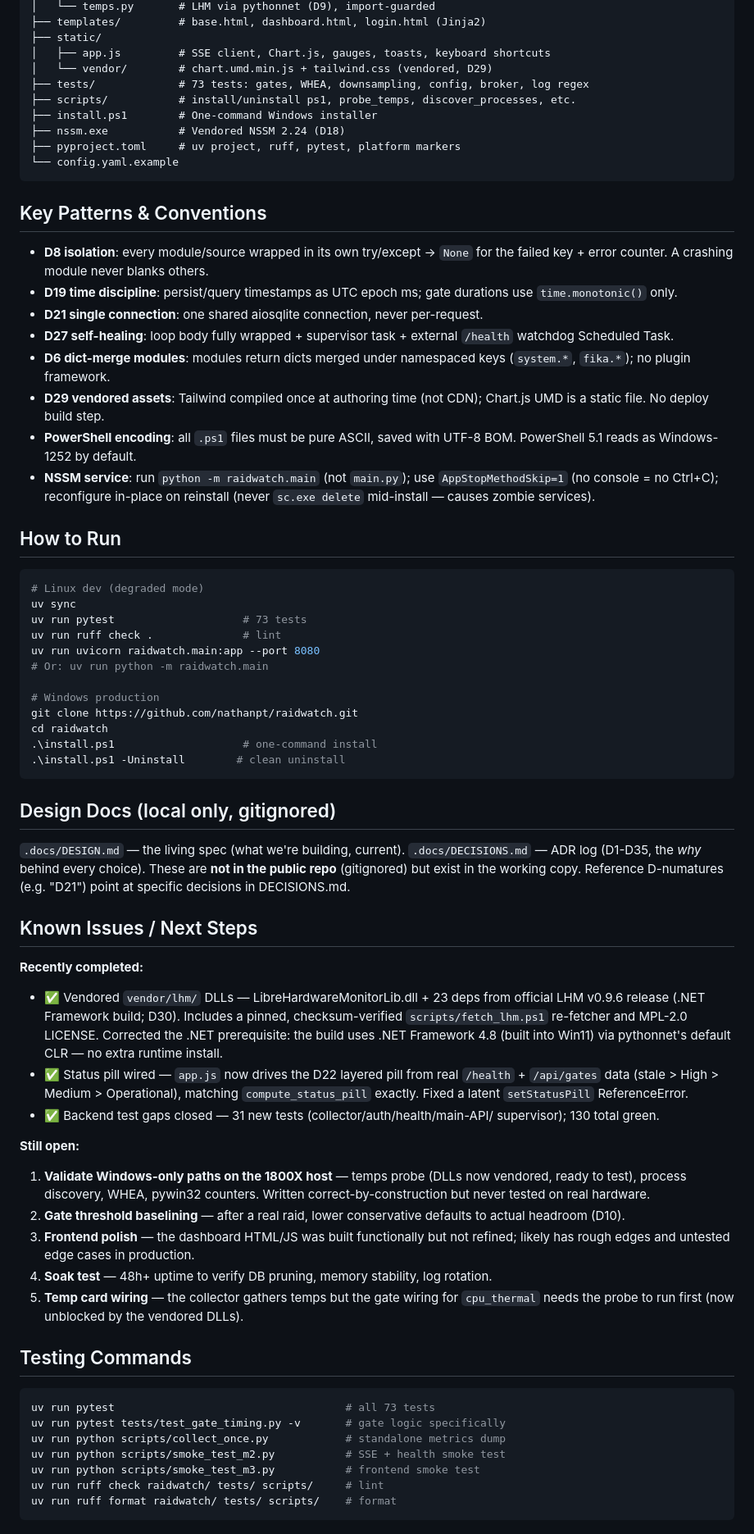
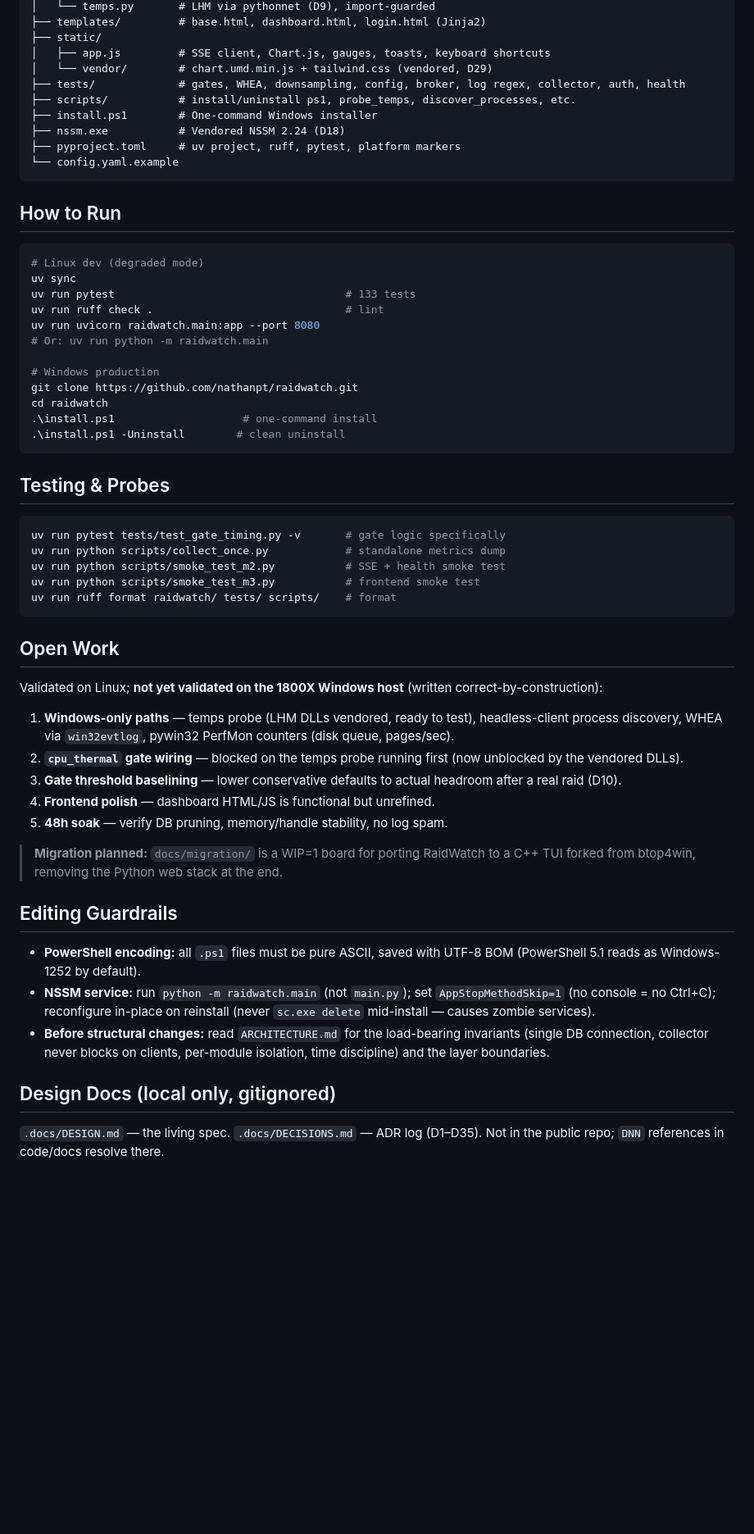
Before and after one commit to nathanpt/raidwatch, a Markdown page: AGENTS.md, the part around one of its changes. Shown at 82% size. Drawn GitHub-style; blank space fills up the shorter version.

````diff
--- a/AGENTS.md
+++ b/AGENTS.md
@@ -91,7 +51,7 @@ raidwatch/
 ├── static/
 │   ├── app.js         # SSE client, Chart.js, gauges, toasts, keyboard shortcuts
 │   └── vendor/        # chart.umd.min.js + tailwind.css (vendored, D29)
-├── tests/             # 73 tests: gates, WHEA, downsampling, config, broker, log regex
+├── tests/             # gates, WHEA, downsampling, config, broker, log regex, collector, auth, health
 ├── scripts/           # install/uninstall ps1, probe_temps, discover_processes, etc.
 ├── install.ps1        # One-command Windows installer
 ├── nssm.exe           # Vendored NSSM 2.24 (D18)
@@ -99,32 +59,13 @@ raidwatch/
 └── config.yaml.example
 ```
 
-## Key Patterns & Conventions
-
-- **D8 isolation**: every module/source wrapped in its own try/except → `None`
-  for the failed key + error counter. A crashing module never blanks others.
-- **D19 time discipline**: persist/query timestamps as UTC epoch ms; gate
-  durations use `time.monotonic()` only.
-- **D21 single connection**: one shared aiosqlite connection, never per-request.
-- **D27 self-healing**: loop body fully wrapped + supervisor task + external
-  `/health` watchdog Scheduled Task.
-- **D6 dict-merge modules**: modules return dicts merged under namespaced keys
-  (`system.*`, `fika.*`); no plugin framework.
-- **D29 vendored assets**: Tailwind compiled once at authoring time (not CDN);
-  Chart.js UMD is a static file. No deploy build step.
-- **PowerShell encoding**: all `.ps1` files must be pure ASCII, saved with
-  UTF-8 BOM. PowerShell 5.1 reads as Windows-1252 by default.
-- **NSSM service**: run `python -m raidwatch.main` (not `main.py`); use
-  `AppStopMethodSkip=1` (no console = no Ctrl+C); reconfigure in-place on
-  reinstall (never `sc.exe delete` mid-install — causes zombie services).
-
 ## How to Run
 
 ```bash
 # Linux dev (degraded mode)
 uv sync
-uv run pytest                    # 73 tests
-uv run ruff check .              # lint
+uv run pytest                                    # 133 tests
+uv run ruff check .                              # lint
 uv run uvicorn raidwatch.main:app --port 8080
 # Or: uv run python -m raidwatch.main
 
@@ -135,48 +76,46 @@ cd raidwatch
 .\install.ps1 -Uninstall        # clean uninstall
 ```
 
-## Design Docs (local only, gitignored)
-
-`.docs/DESIGN.md` — the living spec (what we're building, current).
-`.docs/DECISIONS.md` — ADR log (D1-D35, the *why* behind every choice).
-These are **not in the public repo** (gitignored) but exist in the working copy.
-Reference D-numatures (e.g. "D21") point at specific decisions in DECISIONS.md.
-
-## Known Issues / Next Steps
-
-**Recently completed:**
-- ✅ Vendored `vendor/lhm/` DLLs — LibreHardwareMonitorLib.dll + 23 deps from
-  official LHM v0.9.6 release (.NET Framework build; D30). Includes a pinned,
-  checksum-verified `scripts/fetch_lhm.ps1` re-fetcher and MPL-2.0 LICENSE.
-  Corrected the .NET prerequisite: the build uses .NET Framework 4.8 (built into
-  Win11) via pythonnet's default CLR — no extra runtime install.
-- ✅ Status pill wired — `app.js` now drives the D22 layered pill from real
-  `/health` + `/api/gates` data (stale > High > Medium > Operational), matching
-  `compute_status_pill` exactly. Fixed a latent `setStatusPill` ReferenceError.
-- ✅ Backend test gaps closed — 31 new tests (collector/auth/health/main-API/
-  supervisor); 130 total green.
-
-**Still open:**
-
-1. **Validate Windows-only paths on the 1800X host** — temps probe (DLLs now
-   vendored, ready to test), process discovery, WHEA, pywin32 counters. Written
-   correct-by-construction but never tested on real hardware.
-2. **Gate threshold baselining** — after a real raid, lower conservative defaults
-   to actual headroom (D10).
-3. **Frontend polish** — the dashboard HTML/JS was built functionally but not
-   refined; likely has rough edges and untested edge cases in production.
-4. **Soak test** — 48h+ uptime to verify DB pruning, memory stability, log rotation.
-5. **Temp card wiring** — the collector gathers temps but the gate wiring for
-   `cpu_thermal` needs the probe to run first (now unblocked by the vendored DLLs).
-
-## Testing Commands
+## Testing & Probes
 
 ```bash
-uv run pytest                                    # all 73 tests
 uv run pytest tests/test_gate_timing.py -v       # gate logic specifically
 uv run python scripts/collect_once.py            # standalone metrics dump
 uv run python scripts/smoke_test_m2.py           # SSE + health smoke test
 uv run python scripts/smoke_test_m3.py           # frontend smoke test
-uv run ruff check raidwatch/ tests/ scripts/     # lint
 uv run ruff format raidwatch/ tests/ scripts/    # format
 ```
+
+## Open Work
+
+Validated on Linux; **not yet validated on the 1800X Windows host** (written
+correct-by-construction):
+
+1. **Windows-only paths** — temps probe (LHM DLLs vendored, ready to test),
+   headless-client process discovery, WHEA via `win32evtlog`, pywin32 PerfMon
+   counters (disk queue, pages/sec).
+2. **`cpu_thermal` gate wiring** — blocked on the temps probe running first (now
+   unblocked by the vendored DLLs).
+3. **Gate threshold baselining** — lower conservative defaults to actual headroom
+   after a real raid (D10).
+4. **Frontend polish** — dashboard HTML/JS is functional but unrefined.
+5. **48h soak** — verify DB pruning, memory/handle stability, no log spam.
+
+> **Migration planned:** `docs/migration/` is a WIP=1 board for porting RaidWatch
+> to a C++ TUI forked from btop4win, removing the Python web stack at the end.
+
+## Editing Guardrails
+
+- **PowerShell encoding:** all `.ps1` files must be pure ASCII, saved with UTF-8
+  BOM (PowerShell 5.1 reads as Windows-1252 by default).
+- **NSSM service:** run `python -m raidwatch.main` (not `main.py`); set
+  `AppStopMethodSkip=1` (no console = no Ctrl+C); reconfigure in-place on
+  reinstall (never `sc.exe delete` mid-install — causes zombie services).
+- **Before structural changes:** read `ARCHITECTURE.md` for the load-bearing
+  invariants (single DB connection, collector never blocks on clients, per-module
+  isolation, time discipline) and the layer boundaries.
+
+## Design Docs (local only, gitignored)
+
+`.docs/DESIGN.md` — the living spec. `.docs/DECISIONS.md` — ADR log (D1–D35).
+Not in the public repo; `DNN` references in code/docs resolve there.
````
Also changed, not shown: other parts of AGENTS.md (+18 -58 lines), ARCHITECTURE.md (added, +176 -0 lines).
